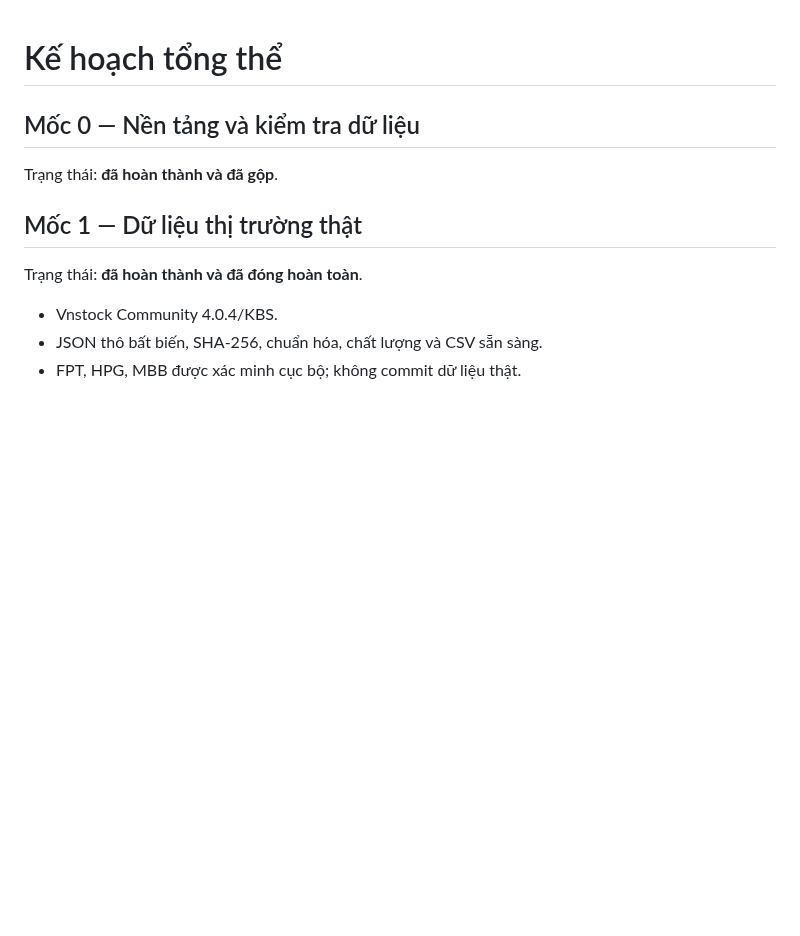
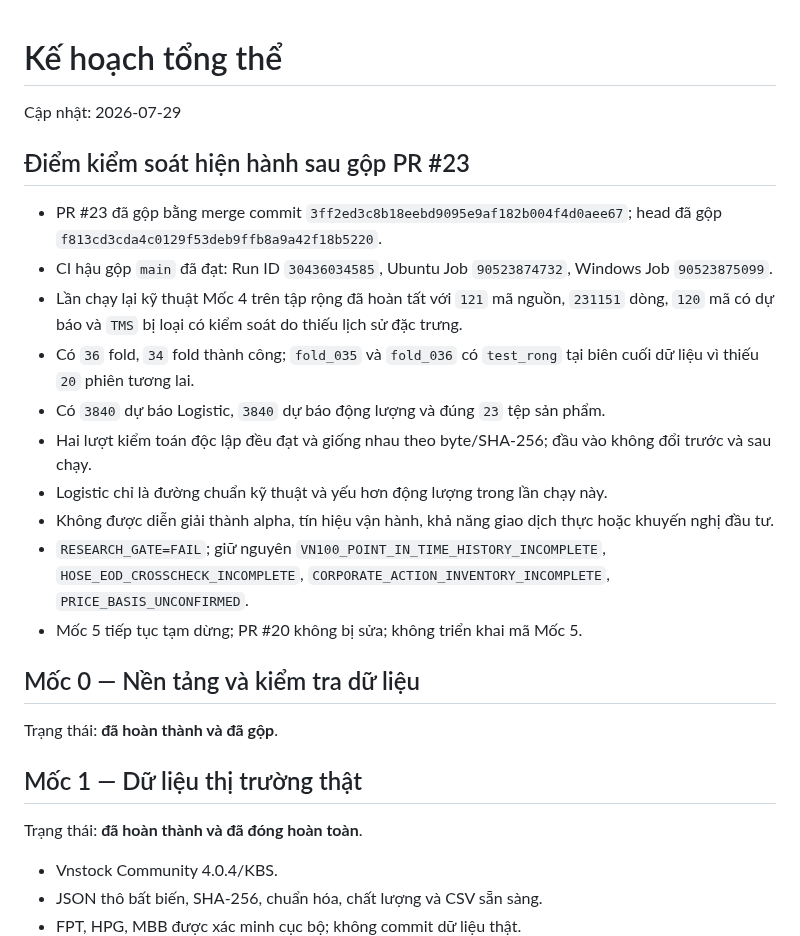
Before and after one commit to Tienkhoaa2908/vn-quant-system, a Markdown page: tai_lieu_dieu_phoi/ke_hoach_tong_the.md, the part around the change. Drawn GitHub-style; blank space fills up the shorter version.

Commit message:
docs: cập nhật kế hoạch hậu PR23

```diff
--- a/tai_lieu_dieu_phoi/ke_hoach_tong_the.md
+++ b/tai_lieu_dieu_phoi/ke_hoach_tong_the.md
@@ -1,4 +1,19 @@
 # Kế hoạch tổng thể
+
+Cập nhật: 2026-07-29
+
+## Điểm kiểm soát hiện hành sau gộp PR #23
+
+- PR #23 đã gộp bằng merge commit `3ff2ed3c8b18eebd9095e9af182b004f4d0aee67`; head đã gộp `f813cd3cda4c0129f53deb9ffb8a9a42f18b5220`.
+- CI hậu gộp `main` đã đạt: Run ID `30436034585`, Ubuntu Job `90523874732`, Windows Job `90523875099`.
+- Lần chạy lại kỹ thuật Mốc 4 trên tập rộng đã hoàn tất với `121` mã nguồn, `231151` dòng, `120` mã có dự báo và `TMS` bị loại có kiểm soát do thiếu lịch sử đặc trưng.
+- Có `36` fold, `34` fold thành công; `fold_035` và `fold_036` có `test_rong` tại biên cuối dữ liệu vì thiếu `20` phiên tương lai.
+- Có `3840` dự báo Logistic, `3840` dự báo động lượng và đúng `23` tệp sản phẩm.
+- Hai lượt kiểm toán độc lập đều đạt và giống nhau theo byte/SHA-256; đầu vào không đổi trước và sau chạy.
+- Logistic chỉ là đường chuẩn kỹ thuật và yếu hơn động lượng trong lần chạy này.
+- Không được diễn giải thành alpha, tín hiệu vận hành, khả năng giao dịch thực hoặc khuyến nghị đầu tư.
+- `RESEARCH_GATE=FAIL`; giữ nguyên `VN100_POINT_IN_TIME_HISTORY_INCOMPLETE`, `HOSE_EOD_CROSSCHECK_INCOMPLETE`, `CORPORATE_ACTION_INVENTORY_INCOMPLETE`, `PRICE_BASIS_UNCONFIRMED`.
+- Mốc 5 tiếp tục tạm dừng; PR #20 không bị sửa; không triển khai mã Mốc 5.
 
 ## Mốc 0 — Nền tảng và kiểm tra dữ liệu
 
```
